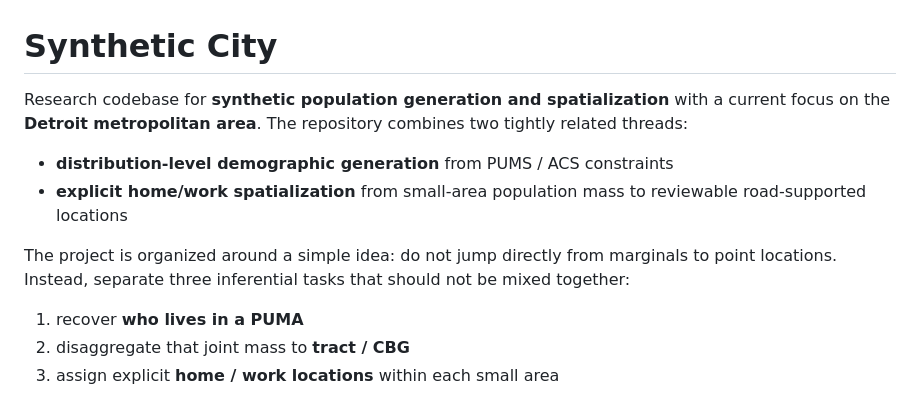
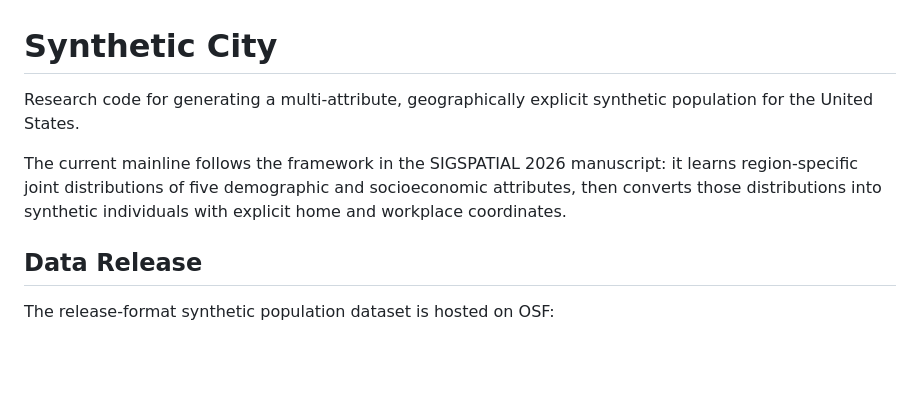
Before and after one commit to wujlin/Synthetic_City, a Markdown page: README.md, the part around one of its changes. Rendered like a GitHub page; blank space fills up the shorter version.

```diff
--- a/README.md
+++ b/README.md
@@ -1,13 +1,10 @@
 # Synthetic City
 
-Research codebase for **synthetic population generation and spatialization** with a current focus on the **Detroit metropolitan area**. The repository combines two tightly related threads:
+Research code for generating a multi-attribute, geographically explicit synthetic population for the United States.
 
-- **distribution-level demographic generation** from PUMS / ACS constraints
-- **explicit home/work spatialization** from small-area population mass to reviewable road-supported locations
+The current mainline follows the framework in the SIGSPATIAL 2026 manuscript: it learns region-specific joint distributions of five demographic and socioeconomic attributes, then converts those distributions into synthetic individuals with explicit home and workplace coordinates.
 
-The project is organized around a simple idea: do not jump directly from marginals to point locations. Instead, separate three inferential tasks that should not be mixed together:
+## Data Release
 
-1. recover **who lives in a PUMA**
-2. disaggregate that joint mass to **tract / CBG**
-3. assign explicit **home / work locations** within each small area
+The release-format synthetic population dataset is hosted on OSF:
 
```
Also changed, not shown: other parts of README.md (+60 -119 lines).
